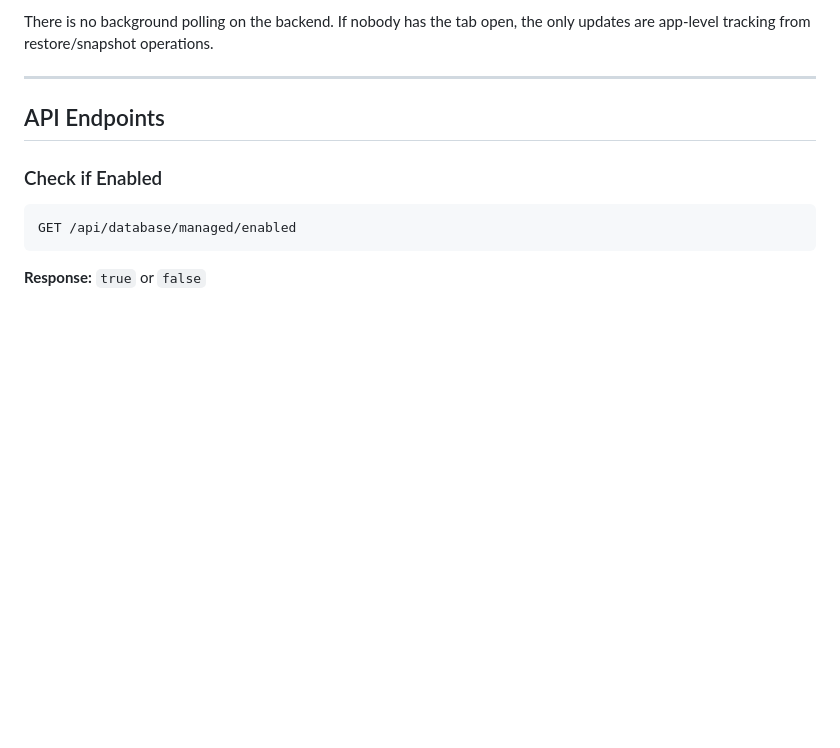
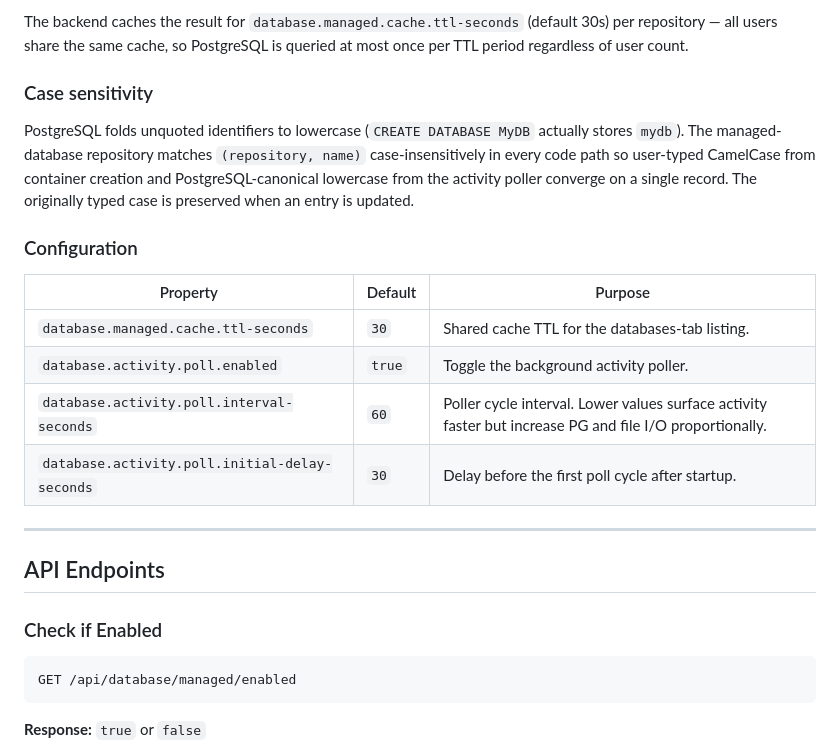
Before and after one commit to fzorraski/docker-web-handler, a Markdown page: docs/managed-databases.md, the part around one of its changes. GitHub-like rendering; blank space fills up the shorter version.

```diff
--- a/docs/managed-databases.md
+++ b/docs/managed-databases.md
@@ -190,5 +208,18 @@ The frontend fetches live data from PostgreSQL **on demand**:
 
-There is no background polling on the backend. If nobody has the tab open, the only updates are app-level tracking from restore/snapshot operations.
+The backend caches the result for `database.managed.cache.ttl-seconds` (default 30s) per repository — all users share the same cache, so PostgreSQL is queried at most once per TTL period regardless of user count.
+
+### Case sensitivity
+
+PostgreSQL folds unquoted identifiers to lowercase (`CREATE DATABASE MyDB` actually stores `mydb`). The managed-database repository matches `(repository, name)` case-insensitively in every code path so user-typed CamelCase from container creation and PostgreSQL-canonical lowercase from the activity poller converge on a single record. The originally typed case is preserved when an entry is updated.
+
+### Configuration
+
+| Property | Default | Purpose |
+|---|---|---|
+| `database.managed.cache.ttl-seconds` | `30` | Shared cache TTL for the databases-tab listing. |
+| `database.activity.poll.enabled` | `true` | Toggle the background activity poller. |
+| `database.activity.poll.interval-seconds` | `60` | Poller cycle interval. Lower values surface activity faster but increase PG and file I/O proportionally. |
+| `database.activity.poll.initial-delay-seconds` | `30` | Delay before the first poll cycle after startup. |
 
 ---
 
```
Also changed, not shown: other parts of docs/managed-databases.md (+26 -8 lines).
